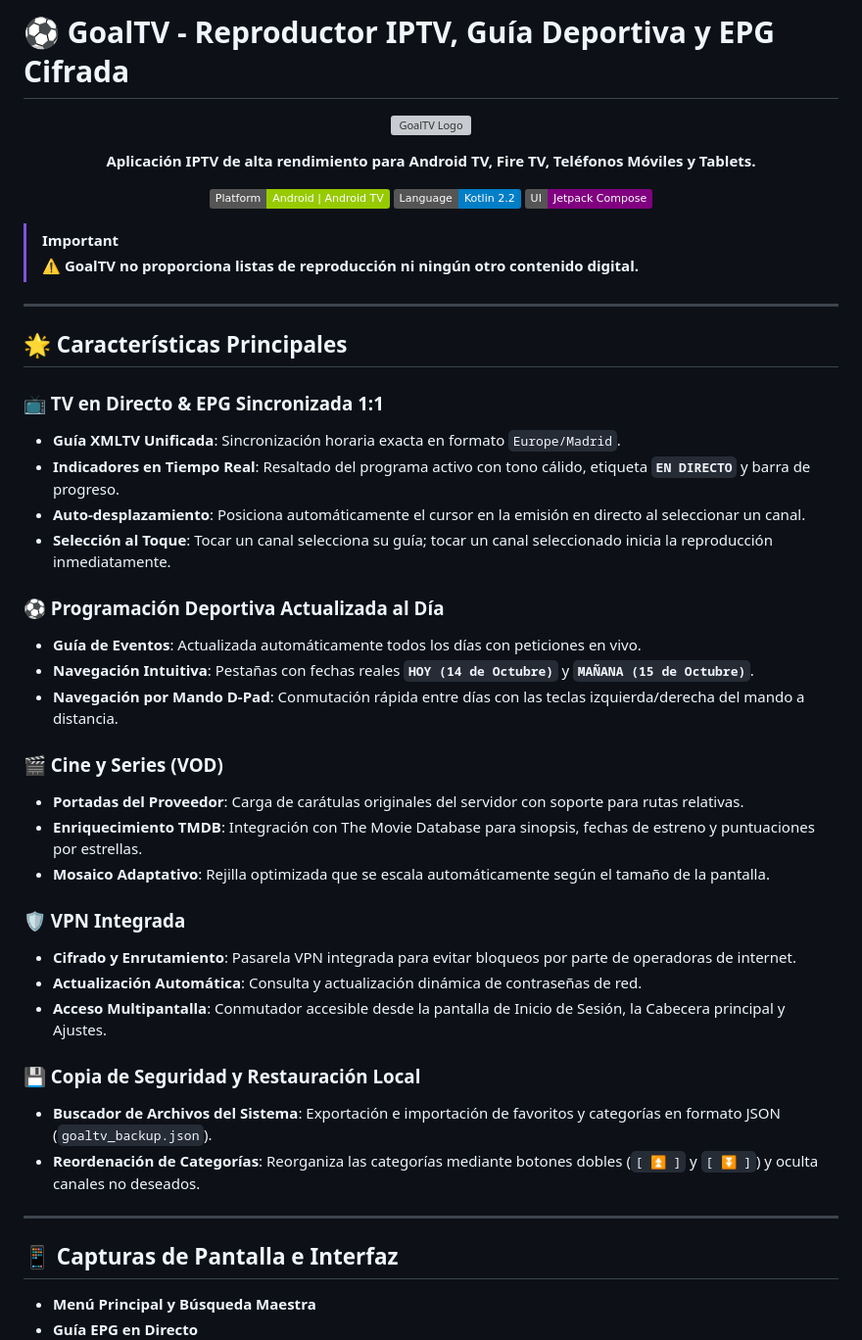
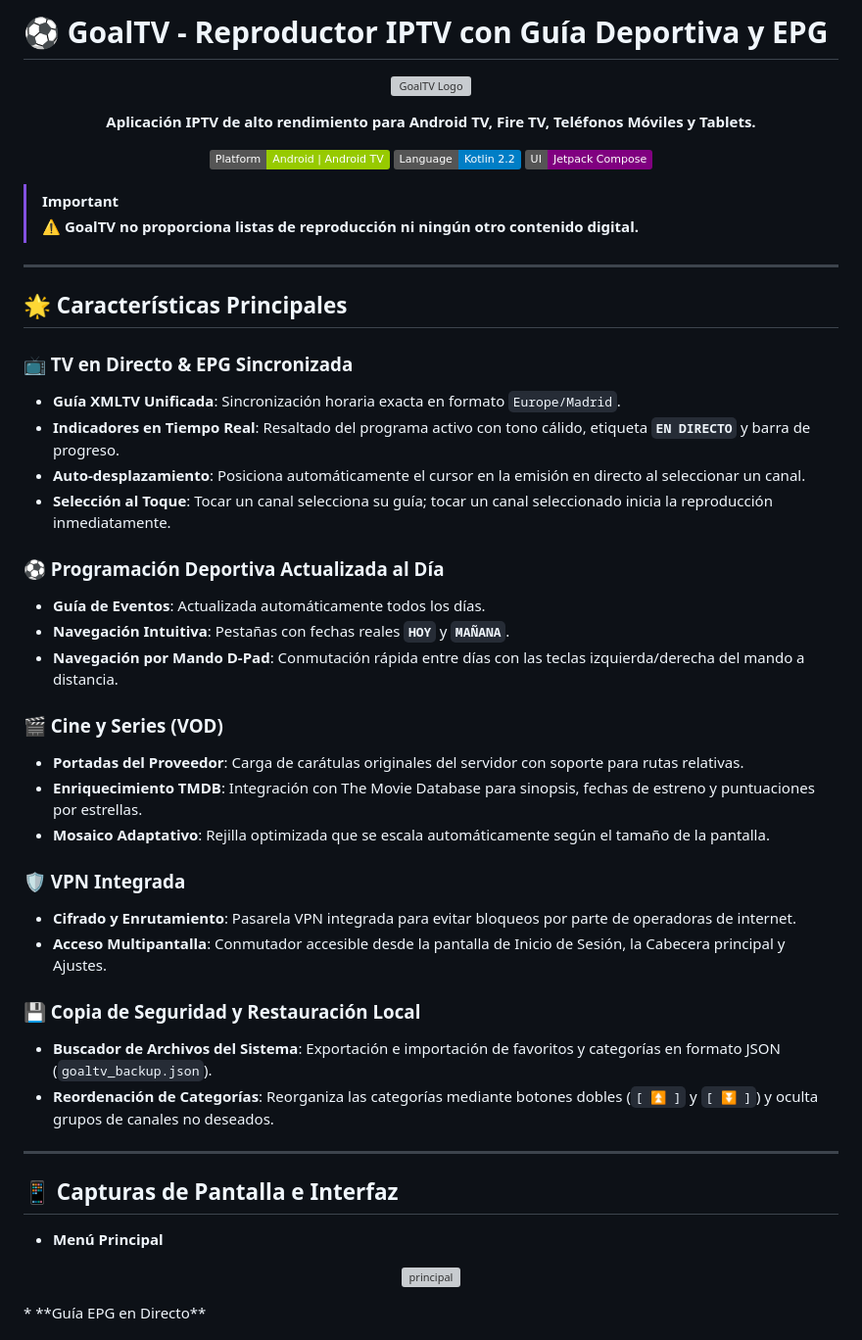
Before and after one commit to Antonionis/TiviPro, a Markdown page: README.md, the part around one of its changes. Shown at 98% size. Drawn GitHub-style; badges without logos; grey boxes are pictures that could not be loaded.

Commit message:
Set mandatory fixed README.md structure

```diff
--- a/README.md
+++ b/README.md
@@ -1,11 +1,11 @@
-# ⚽ GoalTV - Reproductor IPTV, Guía Deportiva y EPG Cifrada
+# ⚽ GoalTV - Reproductor IPTV con Guía Deportiva y EPG
 
 <p align="center">
   <img src="app/src/main/res/drawable/iconoredondo.webp" width="140" alt="GoalTV Logo" />
 </p>
 
 <p align="center">
-  <b>Aplicación IPTV de alta rendimiento para Android TV, Fire TV, Teléfonos Móviles y Tablets.</b>
+  <b>Aplicación IPTV de alto rendimiento para Android TV, Fire TV, Teléfonos Móviles y Tablets.</b>
 </p>
 
 <p align="center">
@@ -21,15 +21,15 @@
 
 ## 🌟 Características Principales
 
-### 📺 TV en Directo & EPG Sincronizada 1:1
+### 📺 TV en Directo & EPG Sincronizada
 * **Guía XMLTV Unificada**: Sincronización horaria exacta en formato `Europe/Madrid`.
 * **Indicadores en Tiempo Real**: Resaltado del programa activo con tono cálido, etiqueta **`EN DIRECTO`** y barra de progreso.
 * **Auto-desplazamiento**: Posiciona automáticamente el cursor en la emisión en directo al seleccionar un canal.
 * **Selección al Toque**: Tocar un canal selecciona su guía; tocar un canal seleccionado inicia la reproducción inmediatamente.
 
 ### ⚽ Programación Deportiva Actualizada al Día
-* **Guía de Eventos**: Actualizada automáticamente todos los días con peticiones en vivo.
-* **Navegación Intuitiva**: Pestañas con fechas reales **`HOY (14 de Octubre)`** y **`MAÑANA (15 de Octubre)`**.
+* **Guía de Eventos**: Actualizada automáticamente todos los días.
+* **Navegación Intuitiva**: Pestañas con fechas reales **`HOY`** y **`MAÑANA`**.
 * **Navegación por Mando D-Pad**: Conmutación rápida entre días con las teclas izquierda/derecha del mando a distancia.
 
 ### 🎬 Cine y Series (VOD)
@@ -39,16 +39,18 @@
 
 ### 🛡️ VPN Integrada
 * **Cifrado y Enrutamiento**: Pasarela VPN integrada para evitar bloqueos por parte de operadoras de internet.
-* **Actualización Automática**: Consulta y actualización dinámica de contraseñas de red.
 * **Acceso Multipantalla**: Conmutador accesible desde la pantalla de Inicio de Sesión, la Cabecera principal y Ajustes.
 
 ### 💾 Copia de Seguridad y Restauración Local
 * **Buscador de Archivos del Sistema**: Exportación e importación de favoritos y categorías en formato JSON (`goaltv_backup.json`).
-* **Reordenación de Categorías**: Reorganiza las categorías mediante botones dobles (`[ ⏫ ]` y `[ ⏬ ]`) y oculta canales no deseados.
+* **Reordenación de Categorías**: Reorganiza las categorías mediante botones dobles (`[ ⏫ ]` y `[ ⏬ ]`) y oculta grupos de canales no deseados.
 
 ---
 
 ## 📱 Capturas de Pantalla e Interfaz
 
-* **Menú Principal y Búsqueda Maestra**
+* **Menú Principal**
+<p align="center">
+  <img src="images/principal.jpg" width="500" alt="principal" />
+</p>
 * **Guía EPG en Directo**
```
Also changed, not shown: other parts of README.md (+12 -0 lines).
